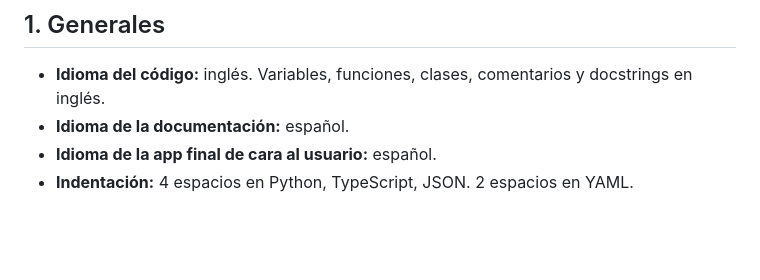
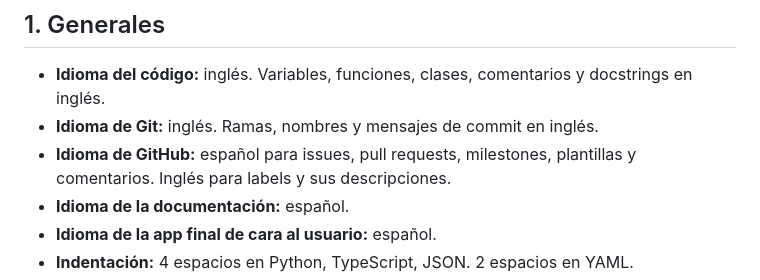
Before and after one commit to Anthonycg2003/sistema-horarios-docentes, a Markdown page: docs/conventions.md, the part around the change. Drawn GitHub-style; blank space fills up the shorter version.

Commit message:
Update docs/conventions.md
Co-authored-by: DP-404 <73887377+DP-404@users.noreply.github.com>

```diff
--- a/docs/conventions.md
+++ b/docs/conventions.md
@@ -5,6 +5,8 @@ Reglas de estilo y estructura previstas para el backend y el frontend.
 ## 1. Generales
 
 - **Idioma del código:** inglés. Variables, funciones, clases, comentarios y docstrings en inglés.
+- **Idioma de Git:** inglés. Ramas, nombres y mensajes de commit en inglés.
+- **Idioma de GitHub:** español para issues, pull requests, milestones, plantillas y comentarios. Inglés para labels y sus descripciones.
 - **Idioma de la documentación:** español.
 - **Idioma de la app final de cara al usuario:** español.
 - **Indentación:** 4 espacios en Python, TypeScript, JSON. 2 espacios en YAML.
```
